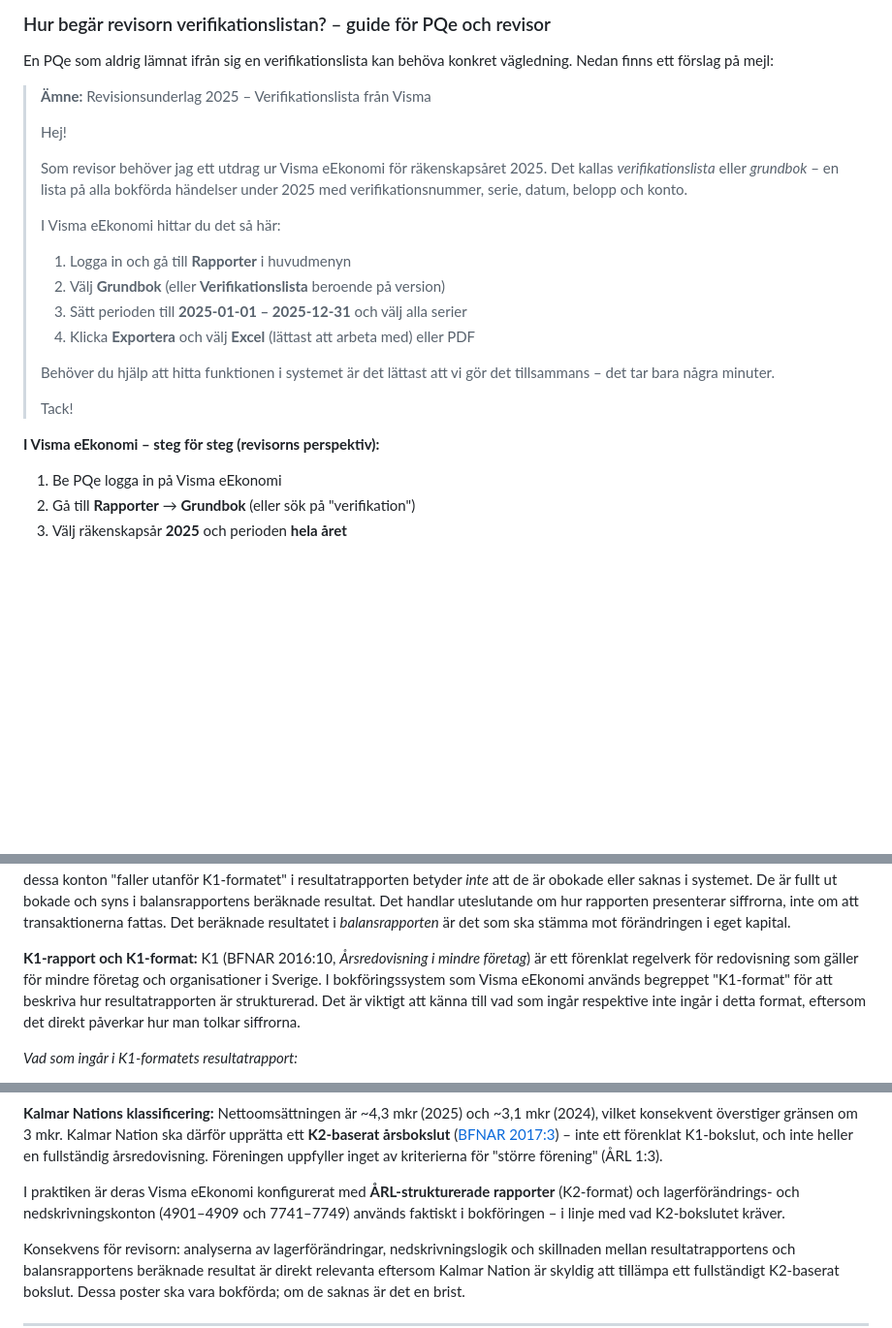
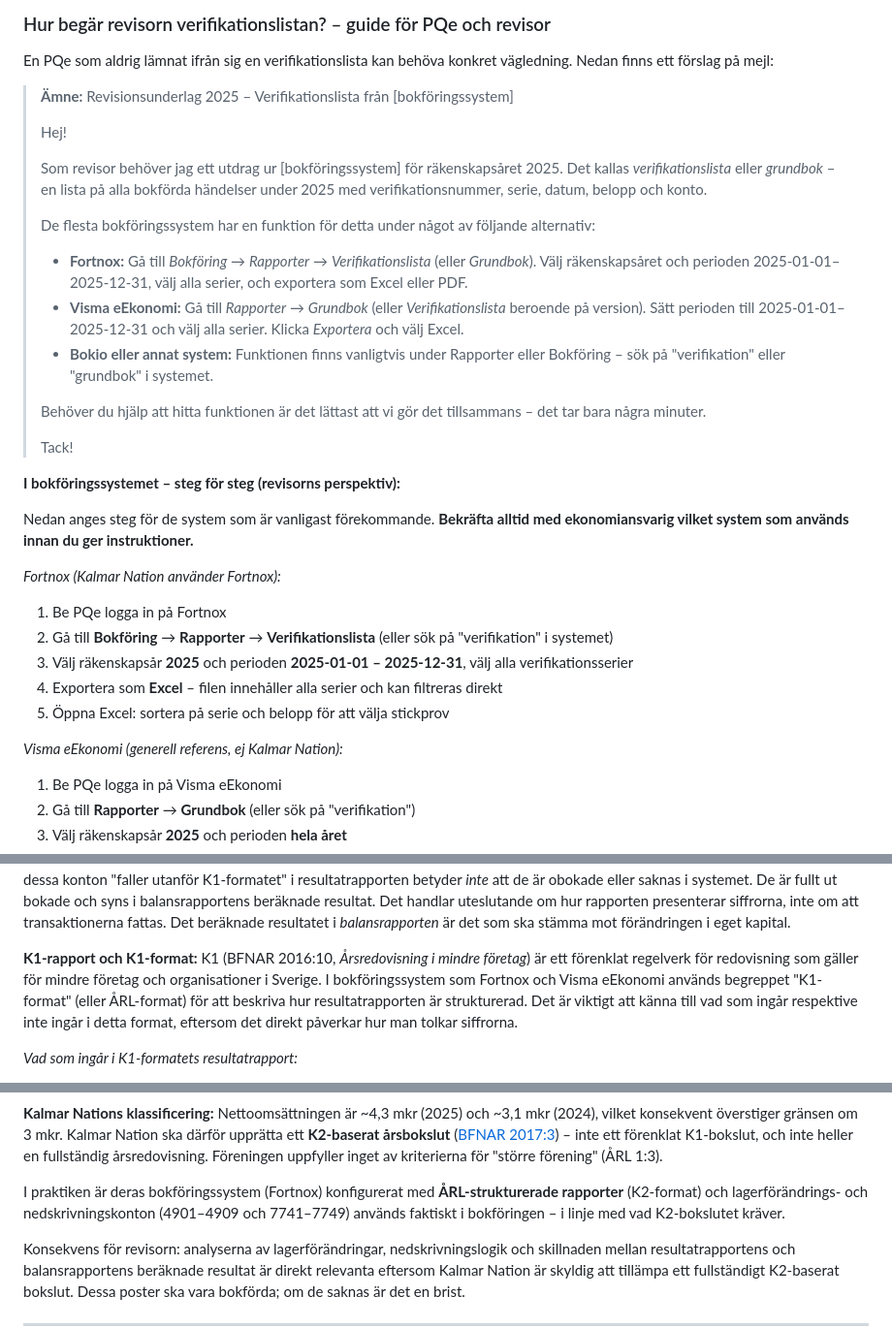
Before and after one commit to kentlundgren/foreningar, a Markdown page: KalmarNation/revision/CLAUDE.md, 3 parts joined by grey strips. Shown at 97% size. GitHub-like rendering; blank space fills up the shorter version.

Commit message:
Update CLAUDE.md to version 3.1, enhancing guidelines for auditors in small organizations. Added clarification on identifying the accounting system used by the organization and updated instructions for obtaining verifikationslista from various systems. Adjusted references to ensure consistency and accuracy in the audit process.

```diff
--- a/KalmarNation/revision/CLAUDE.md
+++ b/KalmarNation/revision/CLAUDE.md
@@ -133,24 +134,33 @@ Det stämmer att pärmar med pappersunderlag blivit allt ovanligare. Men det är
 
 En PQe som aldrig lämnat ifrån sig en verifikationslista kan behöva konkret vägledning. Nedan finns ett förslag på mejl:
 
-> **Ämne:** Revisionsunderlag 2025 – Verifikationslista från Visma
+> **Ämne:** Revisionsunderlag 2025 – Verifikationslista från [bokföringssystem]
 >
 > Hej!
 >
-> Som revisor behöver jag ett utdrag ur Visma eEkonomi för räkenskapsåret 2025. Det kallas *verifikationslista* eller *grundbok* – en lista på alla bokförda händelser under 2025 med verifikationsnummer, serie, datum, belopp och konto.
+> Som revisor behöver jag ett utdrag ur [bokföringssystem] för räkenskapsåret 2025. Det kallas *verifikationslista* eller *grundbok* – en lista på alla bokförda händelser under 2025 med verifikationsnummer, serie, datum, belopp och konto.
 >
-> I Visma eEkonomi hittar du det så här:
-> 1. Logga in och gå till **Rapporter** i huvudmenyn
-> 2. Välj **Grundbok** (eller **Verifikationslista** beroende på version)
-> 3. Sätt perioden till **2025-01-01 – 2025-12-31** och välj alla serier
-> 4. Klicka **Exportera** och välj **Excel** (lättast att arbeta med) eller PDF
+> De flesta bokföringssystem har en funktion för detta under något av följande alternativ:
+> - **Fortnox:** Gå till *Bokföring* → *Rapporter* → *Verifikationslista* (eller *Grundbok*). Välj räkenskapsåret och perioden 2025-01-01–2025-12-31, välj alla serier, och exportera som Excel eller PDF.
+> - **Visma eEkonomi:** Gå till *Rapporter* → *Grundbok* (eller *Verifikationslista* beroende på version). Sätt perioden till 2025-01-01–2025-12-31 och välj alla serier. Klicka *Exportera* och välj Excel.
+> - **Bokio eller annat system:** Funktionen finns vanligtvis under Rapporter eller Bokföring – sök på "verifikation" eller "grundbok" i systemet.
 >
-> Behöver du hjälp att hitta funktionen i systemet är det lättast att vi gör det tillsammans – det tar bara några minuter.
+> Behöver du hjälp att hitta funktionen är det lättast att vi gör det tillsammans – det tar bara några minuter.
 >
 > Tack!
 
-**I Visma eEkonomi – steg för steg (revisorns perspektiv):**
+**I bokföringssystemet – steg för steg (revisorns perspektiv):**
 
+Nedan anges steg för de system som är vanligast förekommande. **Bekräfta alltid med ekonomiansvarig vilket system som används innan du ger instruktioner.**
+
+*Fortnox (Kalmar Nation använder Fortnox):*
+1. Be PQe logga in på Fortnox
+2. Gå till **Bokföring** → **Rapporter** → **Verifikationslista** (eller sök på "verifikation" i systemet)
+3. Välj räkenskapsår **2025** och perioden **2025-01-01 – 2025-12-31**, välj alla verifikationsserier
+4. Exportera som **Excel** – filen innehåller alla serier och kan filtreras direkt
+5. Öppna Excel: sortera på serie och belopp för att välja stickprov
+
+*Visma eEkonomi (generell referens, ej Kalmar Nation):*
 1. Be PQe logga in på Visma eEkonomi
 2. Gå till **Rapporter** → **Grundbok** (eller sök på "verifikation")
 3. Välj räkenskapsår **2025** och perioden **hela året**
@@ -183,7 +193,7 @@ Använd alltid följande förklaringar när dessa begrepp förekommer, så att f
 
 **Beräknat resultat:** Det resultat som bokföringssystemet beräknar löpande under året, baserat på samtliga bokförda transaktioner. Begreppet används i t.ex. Visma och liknande system. Observera att **beräknat resultat i resultatrapporten kan skilja sig från beräknat resultat i balansrapporten** om organisationen använder konton för lagerförändringar (typiskt konto 4901–4909) och lagernedskrivningar (typiskt konto 7741–7749) som faller utanför K1-standardformatet i resultatrapporten men ingår i balansrapportens beräkning. Skillnaden är inte ett bokföringsfel – den beror på hur rapporten är uppbyggd. **Viktigt att förstå:** Att dessa konton "faller utanför K1-formatet" i resultatrapporten betyder *inte* att de är obokade eller saknas i systemet. De är fullt ut bokade och syns i balansrapportens beräknade resultat. Det handlar uteslutande om hur rapporten presenterar siffrorna, inte om att transaktionerna fattas. Det beräknade resultatet i *balansrapporten* är det som ska stämma mot förändringen i eget kapital.
 
-**K1-rapport och K1-format:** K1 (BFNAR 2016:10, *Årsredovisning i mindre företag*) är ett förenklat regelverk för redovisning som gäller för mindre företag och organisationer i Sverige. I bokföringssystem som Visma eEkonomi används begreppet "K1-format" för att beskriva hur resultatrapporten är strukturerad. Det är viktigt att känna till vad som ingår respektive inte ingår i detta format, eftersom det direkt påverkar hur man tolkar siffrorna.
+**K1-rapport och K1-format:** K1 (BFNAR 2016:10, *Årsredovisning i mindre företag*) är ett förenklat regelverk för redovisning som gäller för mindre företag och organisationer i Sverige. I bokföringssystem som Fortnox och Visma eEkonomi används begreppet "K1-format" (eller ÅRL-format) för att beskriva hur resultatrapporten är strukturerad. Det är viktigt att känna till vad som ingår respektive inte ingår i detta format, eftersom det direkt påverkar hur man tolkar siffrorna.
 
 *Vad som ingår i K1-formatets resultatrapport:*
 - Rörelsens intäkter (konto 3xxx)
@@ -233,7 +243,7 @@ BFN:s regelverk delar upp ideella föreningar i tre nivåer beroende på storlek
 
 **Kalmar Nations klassificering:** Nettoomsättningen är ~4,3 mkr (2025) och ~3,1 mkr (2024), vilket konsekvent överstiger gränsen om 3 mkr. Kalmar Nation ska därför upprätta ett **K2-baserat årsbokslut** ([BFNAR 2017:3](https://www.bfn.se/wp-content/uploads/vl17-3-ab-kons.pdf)) – inte ett förenklat K1-bokslut, och inte heller en fullständig årsredovisning. Föreningen uppfyller inget av kriterierna för "större förening" (ÅRL 1:3).
 
-I praktiken är deras Visma eEkonomi konfigurerat med **ÅRL-strukturerade rapporter** (K2-format) och lagerförändrings- och nedskrivningskonton (4901–4909 och 7741–7749) används faktiskt i bokföringen – i linje med vad K2-bokslutet kräver.
+I praktiken är deras bokföringssystem (Fortnox) konfigurerat med **ÅRL-strukturerade rapporter** (K2-format) och lagerförändrings- och nedskrivningskonton (4901–4909 och 7741–7749) används faktiskt i bokföringen – i linje med vad K2-bokslutet kräver.
 
 Konsekvens för revisorn: analyserna av lagerförändringar, nedskrivningslogik och skillnaden mellan resultatrapportens och balansrapportens beräknade resultat är direkt relevanta eftersom Kalmar Nation är skyldig att tillämpa ett fullständigt K2-baserat bokslut. Dessa poster ska vara bokförda; om de saknas är det en brist.
 
```
Also changed, not shown: other parts of KalmarNation/revision/CLAUDE.md (+4 -3 lines).
